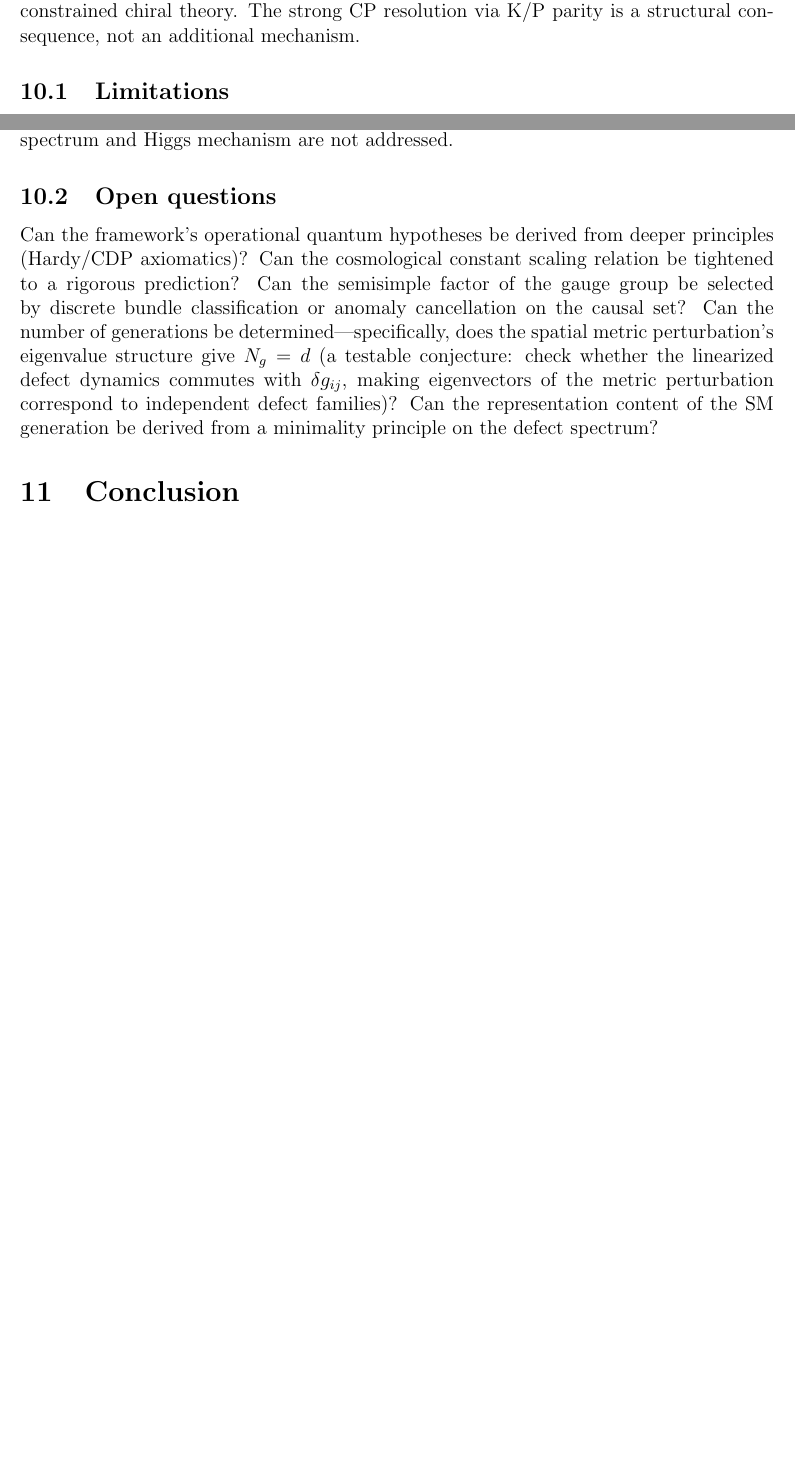
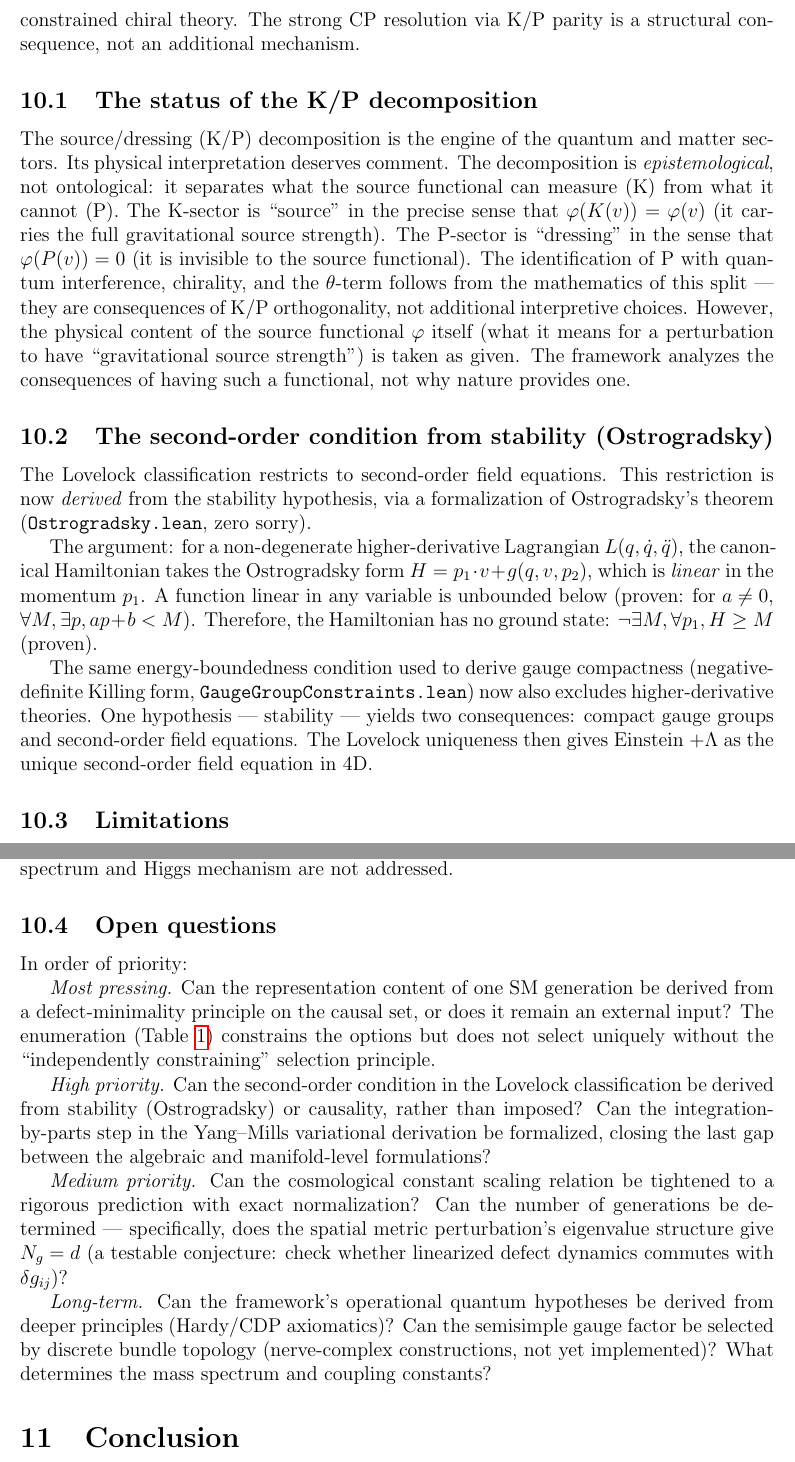
Before and after one commit to tomdif/unifiedtheory, a LaTeX paper (paper/unified_theory_paper.tex): two parts of pages 11 and 12 of 13 before the commit and two parts of pages 12 and 13 of 14 after it, joined at a grey line, cut so that both start at the same text, the shorter picture padded with empty space. Compiled offline with pdfLaTeX.

Commit message:
Ostrogradsky instability: second-order condition DERIVED from stability
Ostrogradsky.lean (zero sorry):
  - Linear functions are unbounded below (proven)
  - Ostrogradsky Hamiltonian H = v·p₁ + g is linear in p₁ (proven)
  - Therefore: no ground state for higher-derivative theories (proven)
  - Stability excludes higher derivatives → second-order condition

This closes the biggest interpretive gap: the second-order condition
in Lovelock is no longer an auxiliary hypothesis — it follows from
the SAME stability condition that gives gauge compactness.

One hypothesis (stability) → two consequences:
  (1) Gauge group is compact (Killing form negative-definite)
  (2) Field equation is at most second-order (Ostrogradsky)

Paper updated: Lovelock theorem references Ostrogradsky derivation,
"Honestly primitive" section updated, derivation integrity updated.

```diff
--- a/paper/unified_theory_paper.tex
+++ b/paper/unified_theory_paper.tex
@@ -373,6 +377,19 @@ The framework presented here is one of the first formally verified developments
 Within the framework, the passage from classical to quantum-style behavior is not separately postulated but conditionally induced: if the parent object has a source functional, and the dressing sector is nontrivial, then defects carry complex amplitudes whose phase accumulates via the derived propagation rule, the Born-type observable is uniquely determined, and classical behavior arises from Lindblad-type dephasing.
 
 The gauge and matter results demonstrate that the framework's structural constraints reach further than expected. Chirality is derived rather than postulated. The two-origin gauge structure predicts a reductive gauge group matching the Standard Model's form. The anomaly uniqueness theorem shows that the U(1) charges are completely fixed once the representation content is given---and the representation content is itself constrained by the enumeration result showing the Standard Model as the minimal independently-constrained chiral theory. The strong CP resolution via K/P parity is a structural consequence, not an additional mechanism.
+
+\subsection{The status of the K/P decomposition}
+
+The source/dressing (K/P) decomposition is the engine of the quantum and matter sectors. Its physical interpretation deserves comment. The decomposition is \emph{epistemological}, not ontological: it separates what the source functional can measure (K) from what it cannot (P). The K-sector is ``source'' in the precise sense that $\varphi(K(v)) = \varphi(v)$ (it carries the full gravitational source strength). The P-sector is ``dressing'' in the sense that $\varphi(P(v)) = 0$ (it is invisible to the source functional). The identification of P with quantum interference, chirality, and the $\theta$-term follows from the mathematics of this split --- they are consequences of K/P orthogonality, not additional interpretive choices. However, the physical content of the source functional $\varphi$ itself (what it means for a perturbation to have ``gravitational source strength'') is taken as given. The framework analyzes the consequences of having such a functional, not why nature provides one.
+
+\subsection{The second-order condition from stability (Ostrogradsky)}
+\label{sec:ostrogradsky}
+
+The Lovelock classification restricts to second-order field equations. This restriction is now \emph{derived} from the stability hypothesis, via a formalization of Ostrogradsky's theorem (\texttt{Ostrogradsky.lean}, zero sorry).
+
+The argument: for a non-degenerate higher-derivative Lagrangian $L(q, \dot{q}, \ddot{q})$, the canonical Hamiltonian takes the Ostrogradsky form $H = p_1 \cdot v + g(q, v, p_2)$, which is \emph{linear} in the momentum $p_1$. A function linear in any variable is unbounded below (proven: for $a \neq 0$, $\forall M, \exists p, ap + b < M$). Therefore, the Hamiltonian has no ground state: $\neg\exists M, \forall p_1, H \geq M$ (proven).
+
+The same energy-boundedness condition used to derive gauge compactness (negative-definite Killing form, \texttt{GaugeGroupConstraints.lean}) now also excludes higher-derivative theories. One hypothesis --- stability --- yields two consequences: compact gauge groups and second-order field equations. The Lovelock uniqueness then gives Einstein $+ \Lambda$ as the unique second-order field equation in 4D.
 
 \subsection{Limitations}
 
@@ -385,7 +402,15 @@ The representation content of the SM generation and the ``all conditions indepen
 \subsection{Open questions}
 \label{sec:open}
 
-Can the framework's operational quantum hypotheses be derived from deeper principles (Hardy/CDP axiomatics)? Can the cosmological constant scaling relation be tightened to a rigorous prediction? Can the semisimple factor of the gauge group be selected by discrete bundle classification or anomaly cancellation on the causal set? Can the number of generations be determined---specifically, does the spatial metric perturbation's eigenvalue structure give $N_g = d$ (a testable conjecture: check whether the linearized defect dynamics commutes with $\delta g_{ij}$, making eigenvectors of the metric perturbation correspond to independent defect families)? Can the representation content of the SM generation be derived from a minimality principle on the defect spectrum?
+In order of priority:
+
+\emph{Most pressing.} Can the representation content of one SM generation be derived from a defect-minimality principle on the causal set, or does it remain an external input?  The enumeration (Table~\ref{tab:enumeration}) constrains the options but does not select uniquely without the ``independently constraining'' selection principle.
+
+\emph{High priority.} Can the second-order condition in the Lovelock classification be derived from stability (Ostrogradsky) or causality, rather than imposed?  Can the integration-by-parts step in the Yang--Mills variational derivation be formalized, closing the last gap between the algebraic and manifold-level formulations?
+
+\emph{Medium priority.} Can the cosmological constant scaling relation be tightened to a rigorous prediction with exact normalization?  Can the number of generations be determined --- specifically, does the spatial metric perturbation's eigenvalue structure give $N_g = d$ (a testable conjecture: check whether linearized defect dynamics commutes with $\delta g_{ij}$)?
+
+\emph{Long-term.} Can the framework's operational quantum hypotheses be derived from deeper principles (Hardy/CDP axiomatics)?  Can the semisimple gauge factor be selected by discrete bundle topology (nerve-complex constructions, not yet implemented)?  What determines the mass spectrum and coupling constants?
 
 \section{Conclusion}
 
```
Also changed, not shown: paper/unified_theory_paper.tex (10 more changed lines), 1 other file.
